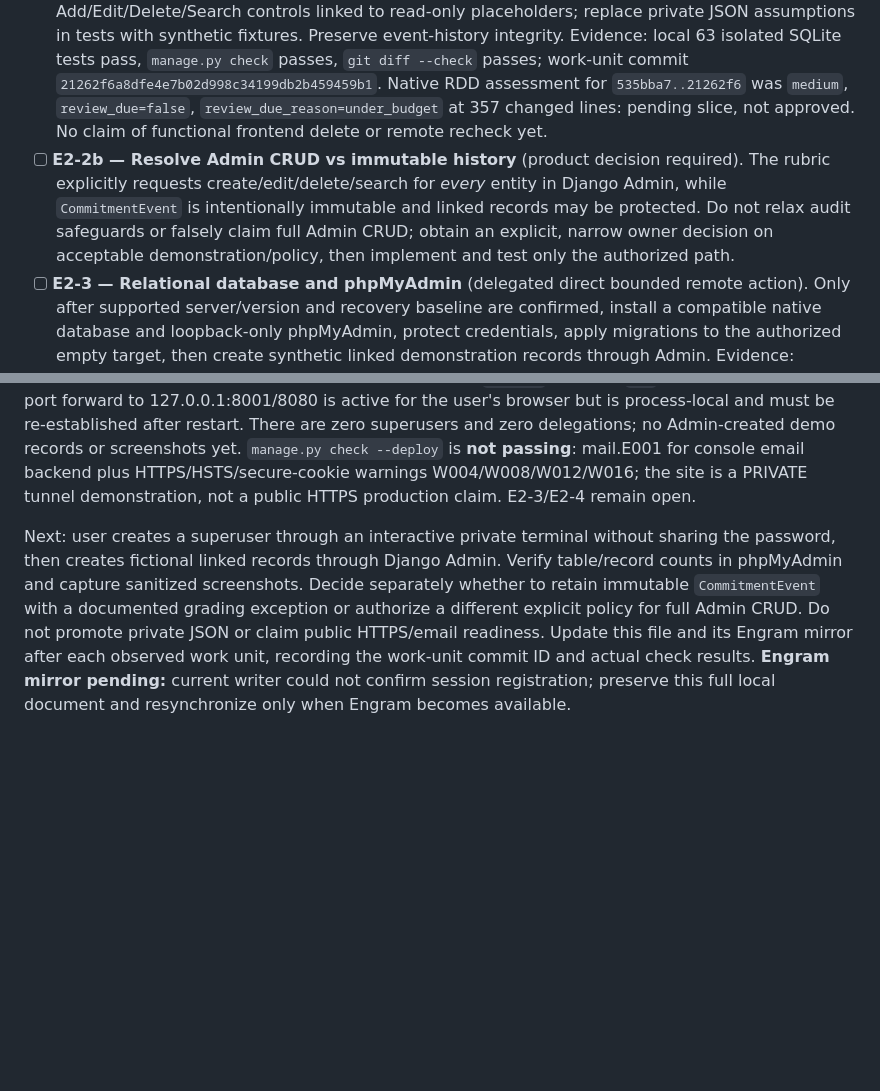
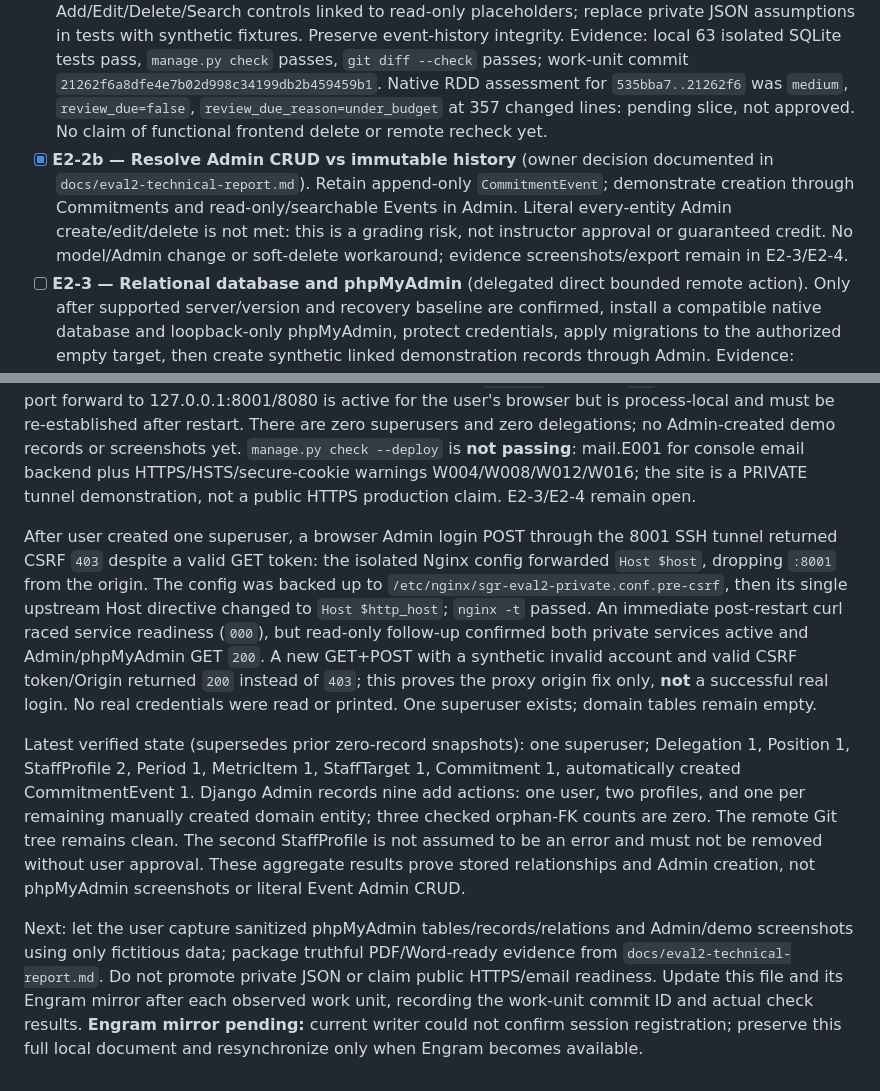
Before and after one commit to Jano03op/Proyecto-Integrado, a Markdown page: odd/tasks/eval2-ec2-no-docker.md, 2 parts joined by grey strips. Drawn GitHub-style; blank space fills up the shorter version.

Commit message:
docs: explain immutable event grading exception

```diff
--- a/odd/tasks/eval2-ec2-no-docker.md
+++ b/odd/tasks/eval2-ec2-no-docker.md
@@ -16,7 +16,7 @@ TDD: functional-check mode, not strict RED, for this code-first continuation, ba
 
 - [x] **E2-1 — Native runtime and traceable clone** (delegated direct for broad preparation and remote execution). Confirmed clean target, supported packages/resources; installed Python 3.12.14 alongside system Python 3.9.25; cloned from public GitHub to `/home/ec2-user/Proyecto-Integrado`, fetched the authorized feature branch and verified `HEAD=0b803be`, clean tree and origin URL. Created ignored `.venv`, verified all 18 pinned requirements (Django 6.1, mysqlclient 2.3.0, python-dotenv 1.2.1) and `pip check`; remote `manage.py check` and all 63 isolated SQLite tests passed in 38.419s without private JSON. No Docker. Work-unit evidence commits: `21262f6` (source fix) and `0b803be` (published verification record); this closure updates the same feature document.
 - [x] **E2-2 — Rubric-safe source and clean-clone tests** (delegated direct writer: settings, tests, views, routes, templates). Load sensitive configuration from a private excluded file with an appropriate library; ensure the reviewed module lists have visible Bootstrap Add/Edit/Delete/Search controls linked to read-only placeholders; replace private JSON assumptions in tests with synthetic fixtures. Preserve event-history integrity. Evidence: local 63 isolated SQLite tests pass, `manage.py check` passes, `git diff --check` passes; work-unit commit `21262f6a8dfe4e7b02d998c34199db2b459459b1`. Native RDD assessment for `535bba7..21262f6` was `medium`, `review_due=false`, `review_due_reason=under_budget` at 357 changed lines: pending slice, not approved. No claim of functional frontend delete or remote recheck yet.
-- [ ] **E2-2b — Resolve Admin CRUD vs immutable history** (product decision required). The rubric explicitly requests create/edit/delete/search for *every* entity in Django Admin, while `CommitmentEvent` is intentionally immutable and linked records may be protected. Do not relax audit safeguards or falsely claim full Admin CRUD; obtain an explicit, narrow owner decision on acceptable demonstration/policy, then implement and test only the authorized path.
+- [x] **E2-2b — Resolve Admin CRUD vs immutable history** (owner decision documented in `docs/eval2-technical-report.md`). Retain append-only `CommitmentEvent`; demonstrate creation through Commitments and read-only/searchable Events in Admin. Literal every-entity Admin create/edit/delete is not met: this is a grading risk, not instructor approval or guaranteed credit. No model/Admin change or soft-delete workaround; evidence screenshots/export remain in E2-3/E2-4.
 - [ ] **E2-3 — Relational database and phpMyAdmin** (delegated direct bounded remote action). Only after supported server/version and recovery baseline are confirmed, install a compatible native database and loopback-only phpMyAdmin, protect credentials, apply migrations to the authorized empty target, then create synthetic linked demonstration records through Admin. Evidence: migration status, table/FK/record counts and sanitized phpMyAdmin screenshots. Do not import private JSON or use SQLite as a substitute for phpMyAdmin evidence; stop on pre-existing DB data or missing restore plan.
 - [ ] **E2-4 — Serve, verify, and package evidence** (delegated direct bounded actions). Configure an appropriate persistent web service and validate local/bounded external routes, Admin operations, ORM list views, environment-file handling, collected static assets, and recovery instructions. `STATIC_ROOT` is now configured in source; verify `collectstatic` on the GitHub clone before serving Admin assets. Prepare a concise PDF/Word-ready technical report with sanitized screenshots of EC2, terminal, GitHub clone/history, models/migrations, phpMyAdmin relations/records, and specific AI prompts/responses/applied changes. Evidence: real checks and artifact paths; disclose every failed, skipped, or pending item.
 
@@ -24,4 +24,8 @@ Progress: E2-1 and the rubric-safe E2-2 source increment are implemented and che
 
 E2-3/E2-4 partial verification: Source commit `91360e0` added `STATIC_ROOT`; local 63 tests, `manage.py check`, and `collectstatic --dry-run` passed. The branch was pushed and the EC2 clone fast-forwarded to `91360e0`; actual `collectstatic` produced ~11 MB including Admin CSS with a clean Git tree. MariaDB 10.11.18 contains 18 app/core tables, 19 FKs and 22 migration records. Protected empty and post-migration dumps exist outside Git; the latter restored all 18 tables and 19 FKs to an isolated check schema. Official phpMyAdmin 5.2.3 was signature-verified; after a host reboot showed PHP-FPM/phpMyAdmin disabled, both loopback services were enabled and checked active. Native Gunicorn 26.2.0 and isolated Nginx are enabled as `ec2-user`, bound to 127.0.0.1:8000/8001; phpMyAdmin listens on 127.0.0.1:8080 and MariaDB on 127.0.0.1:3306. Local `200` checks passed for app root, Admin login, Admin CSS and phpMyAdmin; phpMyAdmin `/setup/` returned `403`. A temporary local SSH port forward to 127.0.0.1:8001/8080 is active for the user's browser but is process-local and must be re-established after restart. There are zero superusers and zero delegations; no Admin-created demo records or screenshots yet. `manage.py check --deploy` is **not passing**: mail.E001 for console email backend plus HTTPS/HSTS/secure-cookie warnings W004/W008/W012/W016; the site is a PRIVATE tunnel demonstration, not a public HTTPS production claim. E2-3/E2-4 remain open.
 
-Next: user creates a superuser through an interactive private terminal without sharing the password, then creates fictional linked records through Django Admin. Verify table/record counts in phpMyAdmin and capture sanitized screenshots. Decide separately whether to retain immutable `CommitmentEvent` with a documented grading exception or authorize a different explicit policy for full Admin CRUD. Do not promote private JSON or claim public HTTPS/email readiness. Update this file and its Engram mirror after each observed work unit, recording the work-unit commit ID and actual check results. **Engram mirror pending:** current writer could not confirm session registration; preserve this full local document and resynchronize only when Engram becomes available.
+After user created one superuser, a browser Admin login POST through the 8001 SSH tunnel returned CSRF `403` despite a valid GET token: the isolated Nginx config forwarded `Host $host`, dropping `:8001` from the origin. The config was backed up to `/etc/nginx/sgr-eval2-private.conf.pre-csrf`, then its single upstream Host directive changed to `Host $http_host`; `nginx -t` passed. An immediate post-restart curl raced service readiness (`000`), but read-only follow-up confirmed both private services active and Admin/phpMyAdmin GET `200`. A new GET+POST with a synthetic invalid account and valid CSRF token/Origin returned `200` instead of `403`; this proves the proxy origin fix only, **not** a successful real login. No real credentials were read or printed. One superuser exists; domain tables remain empty.
+
+Latest verified state (supersedes prior zero-record snapshots): one superuser; Delegation 1, Position 1, StaffProfile 2, Period 1, MetricItem 1, StaffTarget 1, Commitment 1, automatically created CommitmentEvent 1. Django Admin records nine add actions: one user, two profiles, and one per remaining manually created domain entity; three checked orphan-FK counts are zero. The remote Git tree remains clean. The second StaffProfile is not assumed to be an error and must not be removed without user approval. These aggregate results prove stored relationships and Admin creation, not phpMyAdmin screenshots or literal Event Admin CRUD.
+
+Next: let the user capture sanitized phpMyAdmin tables/records/relations and Admin/demo screenshots using only fictitious data; package truthful PDF/Word-ready evidence from `docs/eval2-technical-report.md`. Do not promote private JSON or claim public HTTPS/email readiness. Update this file and its Engram mirror after each observed work unit, recording the work-unit commit ID and actual check results. **Engram mirror pending:** current writer could not confirm session registration; preserve this full local document and resynchronize only when Engram becomes available.
```
Also changed, not shown: docs/eval2-technical-report.md (added, +25 -0 lines).
